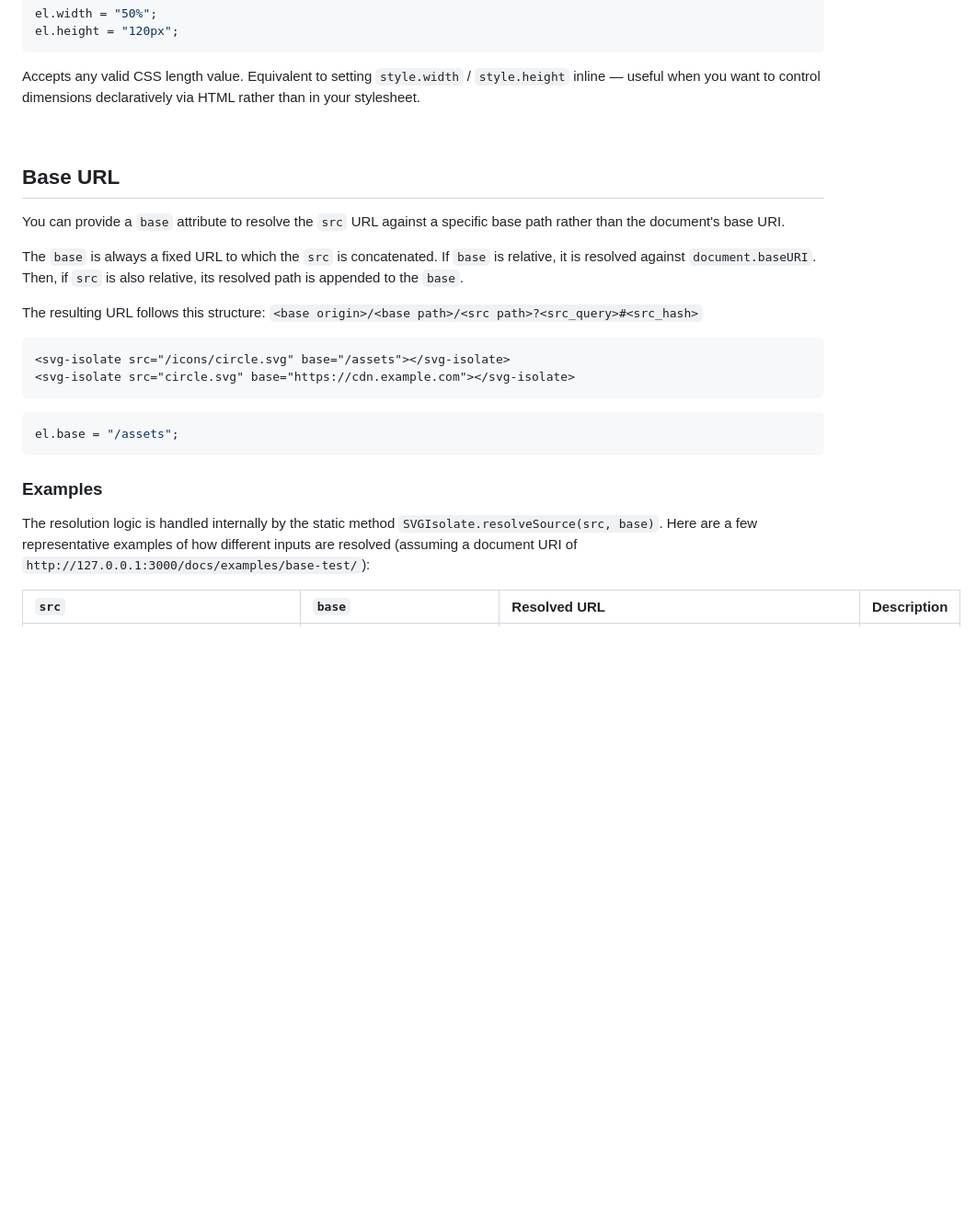
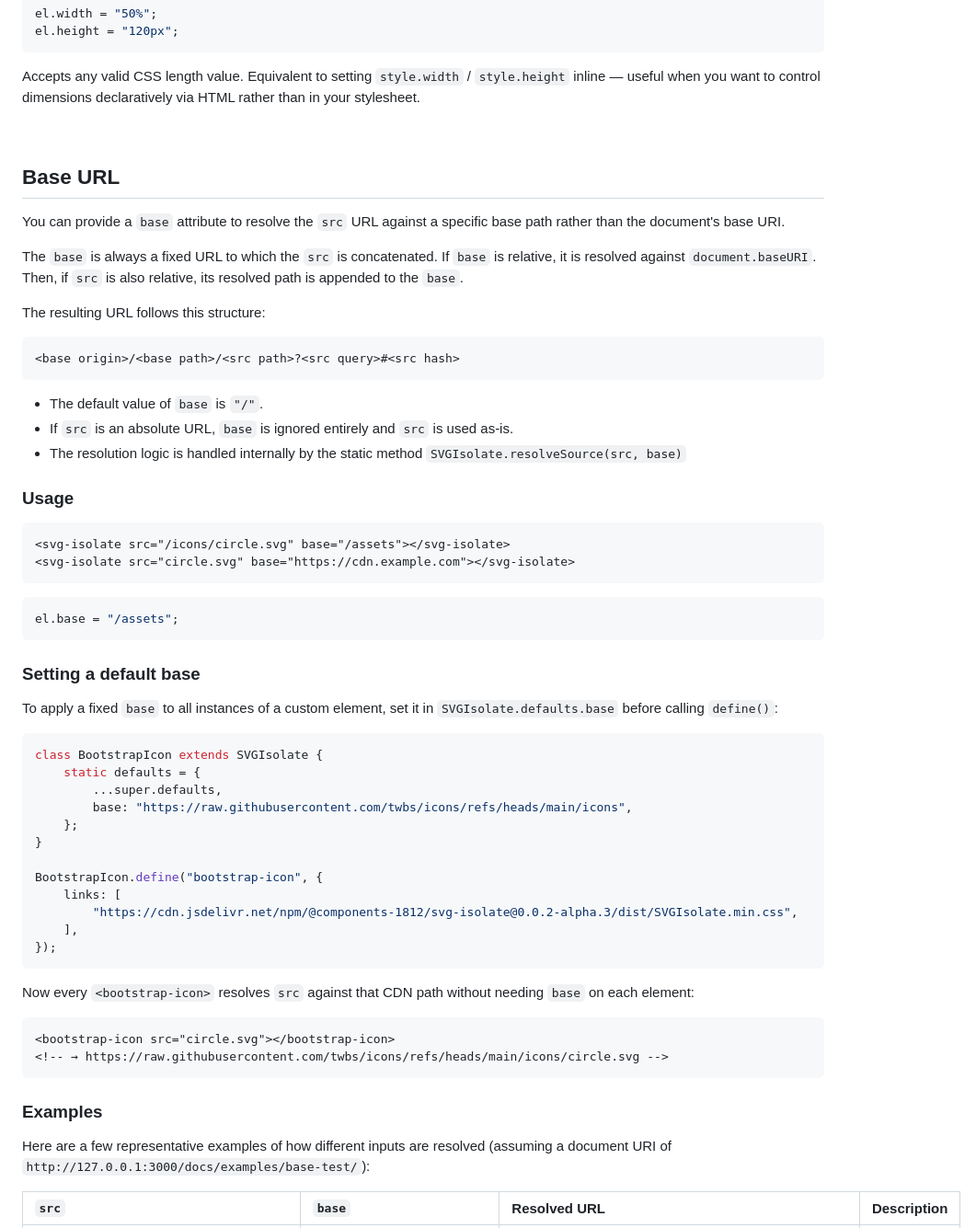
Before and after one commit to components-1812/svg-isolate, a Markdown page: readme.md, the part around one of its changes. Shown at 92% size. GitHub-like rendering; blank space fills up the shorter version.

Commit message:
docs: clarify base URL resolution logic and add guide for setting global defaults

````diff
--- a/readme.md
+++ b/readme.md
@@ -322,7 +322,6 @@ Accepts any valid CSS length value. Equivalent to setting `style.width` / `style
 <br>
 
 <!--MARK: Base URL -->
-
 ## Base URL
 
 You can provide a `base` attribute to resolve the `src` URL against a specific base path rather than the document's base URI.
@@ -330,7 +329,16 @@ You can provide a `base` attribute to resolve the `src` URL against a specific b
 The `base` is always a fixed URL to which the `src` is concatenated. If `base` is relative, it is resolved against `document.baseURI`. Then, if `src` is also relative, its resolved path is appended to the `base`.
 
 The resulting URL follows this structure:
-`<base origin>/<base path>/<src path>?<src_query>#<src_hash>`
+
+```txt
+<base origin>/<base path>/<src path>?<src query>#<src hash>
+```
+
+- The default value of `base` is `"/"`.
+- If `src` is an absolute URL, `base` is ignored entirely and `src` is used as-is.
+- The resolution logic is handled internally by the static method `SVGIsolate.resolveSource(src, base)`
+
+### Usage
 
 ```html
 <svg-isolate src="/icons/circle.svg" base="/assets"></svg-isolate>
@@ -341,9 +349,35 @@ The resulting URL follows this structure:
 el.base = "/assets";
 ```
 
+### Setting a default base
+
+To apply a fixed `base` to all instances of a custom element, set it in `SVGIsolate.defaults.base` before calling `define()`:
+
+```js
+class BootstrapIcon extends SVGIsolate {
+	static defaults = {
+		...super.defaults,
+		base: "https://raw.githubusercontent.com/twbs/icons/refs/heads/main/icons",
+	};
+}
+
+BootstrapIcon.define("bootstrap-icon", {
+	links: [
+		"https://cdn.jsdelivr.net/npm/@components-1812/svg-isolate@0.0.2-alpha.3/dist/SVGIsolate.min.css",
+	],
+});
+```
+
+Now every `<bootstrap-icon>` resolves `src` against that CDN path without needing `base` on each element:
+
+```html
+<bootstrap-icon src="circle.svg"></bootstrap-icon>
+<!-- → https://raw.githubusercontent.com/twbs/icons/refs/heads/main/icons/circle.svg -->
+```
+
 ### Examples
 
-The resolution logic is handled internally by the static method `SVGIsolate.resolveSource(src, base)`. Here are a few representative examples of how different inputs are resolved (assuming a document URI of `http://127.0.0.1:3000/docs/examples/base-test/`):
+Here are a few representative examples of how different inputs are resolved (assuming a document URI of `http://127.0.0.1:3000/docs/examples/base-test/`):
 
 | `src`                                | `base`                    | Resolved URL                                                                 | Description                                         |
 | :----------------------------------- | :------------------------ | :--------------------------------------------------------------------------- | :-------------------------------------------------- |
````
Also changed, not shown: other parts of readme.md (+0 -1 lines).
